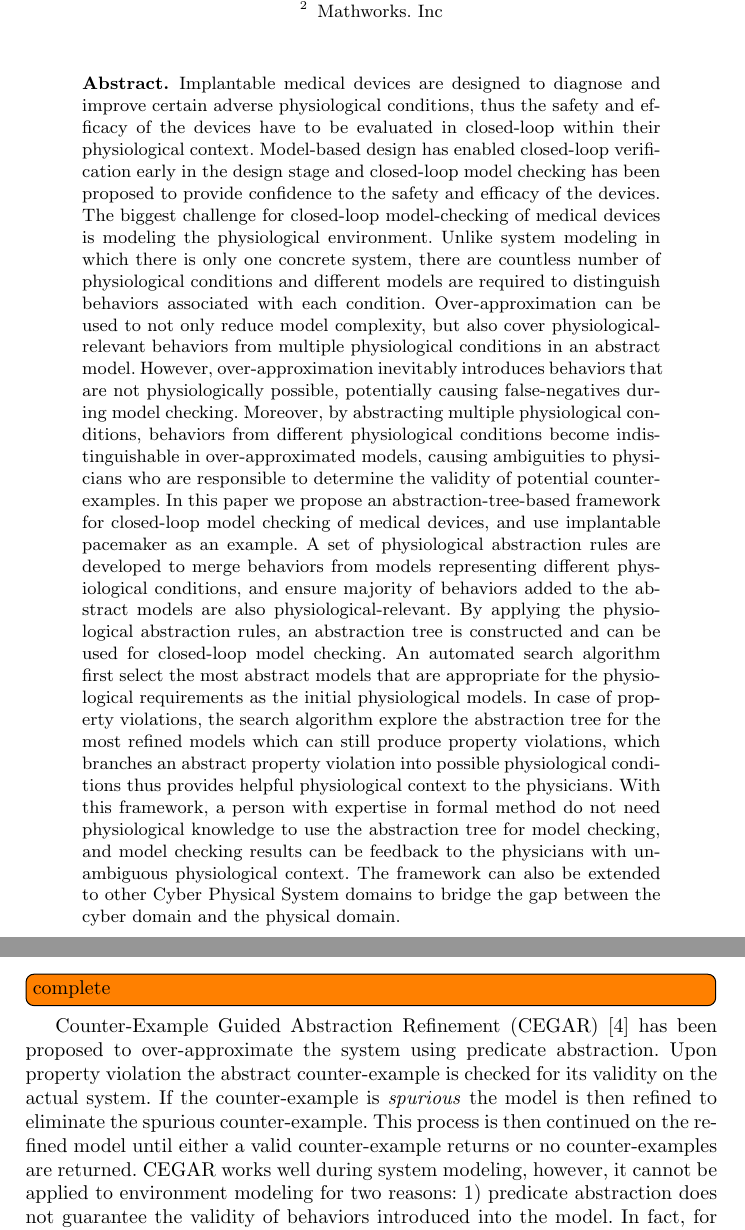
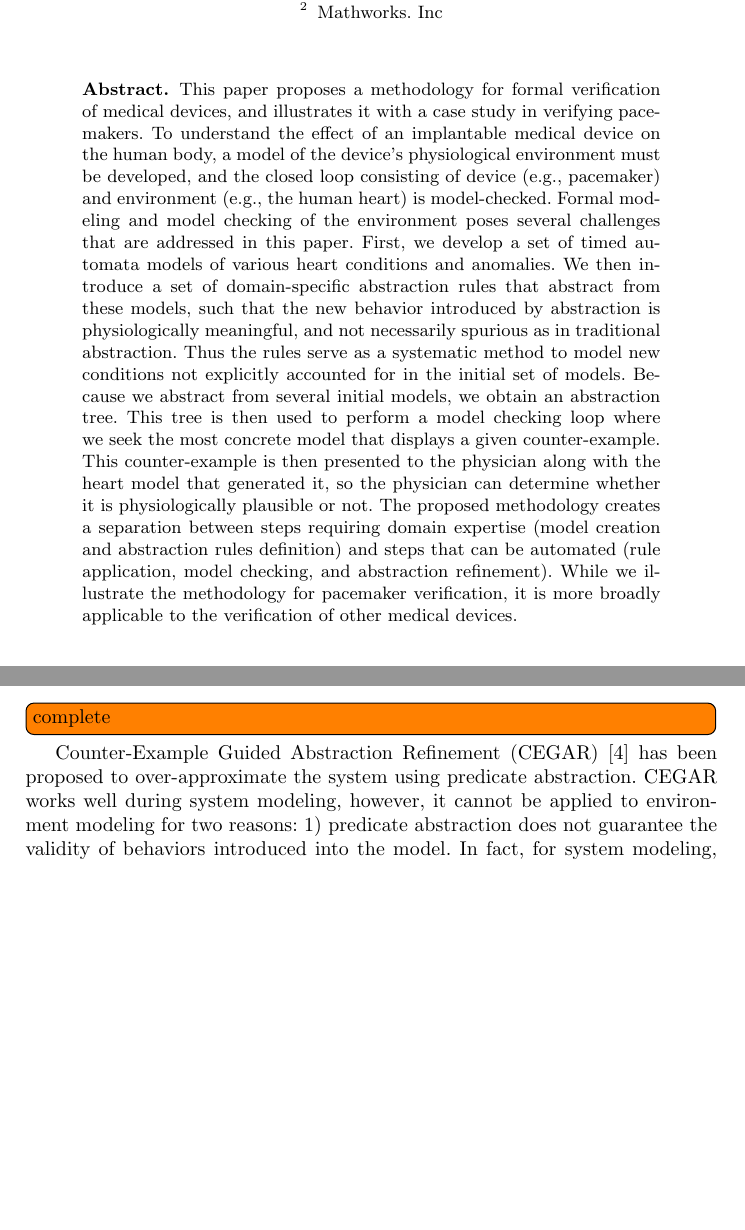
Before and after one commit to mlab-upenn/REGAR-FORMAT15, a LaTeX paper (main.tex, which reads abstract.tex, relatedWorks.tex): two parts of pages 1 and 3 of 18, joined at a grey line, cut so that both start at the same text, the shorter picture padded with empty space. Compiled offline with pdfLaTeX.

Commit message:
abstract

```diff
--- a/abstract.tex
+++ b/abstract.tex
@@ -1,12 +1,21 @@
 \begin{abstract}
-Implantable medical devices are designed to diagnose and improve certain adverse physiological conditions, thus the safety and efficacy of the devices have to be evaluated in closed-loop within their physiological context.
-Model-based design has enabled closed-loop verification early in the design stage and closed-loop model checking has been proposed to provide confidence to the safety and efficacy of the devices.
-The biggest challenge for closed-loop model-checking of medical devices is modeling the physiological environment. Unlike system modeling in which there is only one concrete system, there are countless number of physiological conditions and different models are required to distinguish behaviors associated with each condition.
-Over-approximation can be used to not only reduce model complexity, but also cover physiological-relevant behaviors from multiple physiological conditions in an abstract model.
-However, over-approximation inevitably introduces behaviors that are not physiologically possible, potentially causing false-negatives during model checking. Moreover, by abstracting multiple physiological conditions, behaviors from different physiological conditions become indistinguishable in over-approximated models, causing ambiguities to physicians who are responsible to determine the validity of potential counter-examples.
-In this paper we propose an abstraction-tree-based framework for closed-loop model checking of medical devices, and use implantable pacemaker as an example.
-A set of physiological abstraction rules are developed to merge behaviors from models representing different physiological conditions, and ensure majority of behaviors added to the abstract models are also physiological-relevant.
-By applying the physiological abstraction rules, an abstraction tree is constructed and can be used for closed-loop model checking. An automated search algorithm first select the most abstract models that are appropriate for the physiological requirements as the initial physiological models. In case of property violations, the search algorithm explore the abstraction tree for the most refined models which can still produce property violations, which branches an abstract property violation into possible physiological conditions thus provides helpful physiological context to the physicians.
-With this framework, a person with expertise in formal method do not need physiological knowledge to use the abstraction tree for model checking, and model checking results can be feedback to the physicians with unambiguous physiological context. The framework can also be extended to other Cyber Physical System domains to bridge the gap between the cyber domain and the physical domain.
-%During closed-loop model checking, both the system and its environment model are abstracted The Counter-Example-Guided Abstraction and Refinement (CEGAR) framework has been developed to reduce the complexity of the model using over-approximation and refine the model when false-positives are found. However in environment modeling, an  therefore determining the validity of a closed-loop execution is not intuitive, making it difficult to apply CEGAR during environment modeling. On the other hand, the development of environment models and validation of closed-loop executions rely heavily on domain expertise. It is therefore possible to encode the domain knowledge during environment modeling and provide guidance during the refinement of the environment models. In this paper, we use implantable pacemaker as example to illustrate the challenges for applying CEGAR during environment modeling, and how to use encoded domain knowledge to guide the environment model abstraction and refinement.
+This paper proposes a methodology for formal verification of medical devices, and illustrates it with a case study in verifying pacemakers.
+To understand the effect of an implantable medical device on the human body, a model of the device's physiological environment must be developed, and the closed loop consisting of device (e.g., pacemaker) and environment (e.g., the human heart) is model-checked.
+Formal modeling and model checking of the environment poses several challenges that are addressed in this paper.
+First, we develop a set of timed automata models of various heart conditions and anomalies.
+We then introduce a set of domain-specific abstraction rules that abstract from these models, such that the new behavior introduced by abstraction is physiologically meaningful, and not necessarily spurious as in traditional abstraction.
+Thus the rules serve as a systematic method to model new conditions not explicitly accounted for in the initial set of models.
+Because we abstract from several initial models, we obtain an abstraction tree.
+This tree is then used to perform a model checking loop where we seek the most concrete model that displays a given counter-example.
+This counter-example is then presented to the physician along with the heart model that generated it, so the physician can determine whether it is physiologically plausible or not.
+The proposed methodology creates a separation between steps requiring domain expertise (model creation and abstraction rules definition) and steps that can be automated (rule application, model checking, and abstraction refinement).
+While we illustrate the methodology for pacemaker verification, it is more broadly applicable to the verification of other medical devices.
+
+%Over-approximation can be used to not only reduce model complexity, but also cover physiological-relevant behaviors from multiple physiological conditions in an abstract model.
+%However, over-approximation inevitably introduces behaviors that are not physiologically possible, potentially causing false-negatives during model checking. Moreover, by abstracting multiple physiological conditions, behaviors from different physiological conditions become indistinguishable in over-approximated models, causing ambiguities to physicians who are responsible to determine the validity of potential counter-examples.
+%In this paper we propose an abstraction-tree-based framework for closed-loop model checking of medical devices, and use implantable pacemaker as an example.
+%A set of physiological abstraction rules are developed to merge behaviors from models representing different physiological conditions, and ensure majority of behaviors added to the abstract models are also physiological-relevant.
+%By applying the physiological abstraction rules, an abstraction tree is constructed and can be used for closed-loop model checking. An automated search algorithm first select the most abstract models that are appropriate for the physiological requirements as the initial physiological models. In case of property violations, the search algorithm explore the abstraction tree for the most refined models which can still produce property violations, which branches an abstract property violation into possible physiological conditions thus provides helpful physiological context to the physicians.
+%With this framework, a person with expertise in formal method do not need physiological knowledge to use the abstraction tree for model checking, and model checking results can be feedback to the physicians with unambiguous physiological context. The framework can also be extended to other Cyber Physical System domains to bridge the gap between the cyber domain and the physical domain.
+
 \end{abstract}
--- a/main.tex
+++ b/main.tex
@@ -36,7 +36,7 @@
 \DeclareMathSymbol{\varheart}{\mathalpha}{extraup}{86}
 \DeclareMathSymbol{\vardiamond}{\mathalpha}{extraup}{87}
 
-\title{I  Trees: Abstraction trees for model checking of medical devices}
+\title{I $\varheart$ Trees: Abstraction trees for model checking of medical devices}
 
 \author{Zhihao Jiang\inst{1} \and Houssam Abbas\inst{1},
 Pieter Mosterman\inst{2} \and Rahul Mangharam\inst{1}}
--- a/relatedWorks.tex
+++ b/relatedWorks.tex
@@ -1,6 +1,9 @@
 \subsection{Related works}
 \todo[inline]{complete}
-Counter-Example Guided Abstraction Refinement (CEGAR) \cite{CEGAR} has been proposed to over-approximate the system using predicate abstraction. Upon property violation the abstract counter-example is checked for its validity on the actual system. If the counter-example is \emph{spurious} the model is then refined to eliminate the spurious counter-example. This process is then continued on the refined model until either a valid counter-example returns or no counter-examples are returned. CEGAR works well during system modeling, however, it cannot be applied to environment modeling for two reasons: 1) predicate abstraction does not guarantee the validity of behaviors introduced into the model. In fact, for system modeling, all additional behaviors introduced into the abstract model are spurious. 2) the validity of a counter-example cannot be checked automatically as in system modeling.
+Counter-Example Guided Abstraction Refinement (CEGAR) \cite{CEGAR} has been proposed to over-approximate the system using predicate abstraction.
+%Upon property violation the abstract counter-example is checked for its validity on the actual system. If the counter-example is \emph{spurious} the model is then refined to eliminate the spurious counter-example.
+%This process is then continued on the refined model until either a valid counter-example returns or no counter-examples are returned.
+CEGAR works well during system modeling, however, it cannot be applied to environment modeling for two reasons: 1) predicate abstraction does not guarantee the validity of behaviors introduced into the model. In fact, for system modeling, all additional behaviors introduced into the abstract model are spurious. 2) the validity of a counter-example cannot be checked automatically as in system modeling.
 
 In \cite{sttt13} we developed a set of formal heart models with different abstraction levels and performed closed-loop model checking on an implantable pacemaker.
 However in each step of closed-loop model checking, both physiological knowledge and knowledge on formal methods are needed.
```
Also changed, not shown: abstractionRules.tex (+2 -1 lines).
